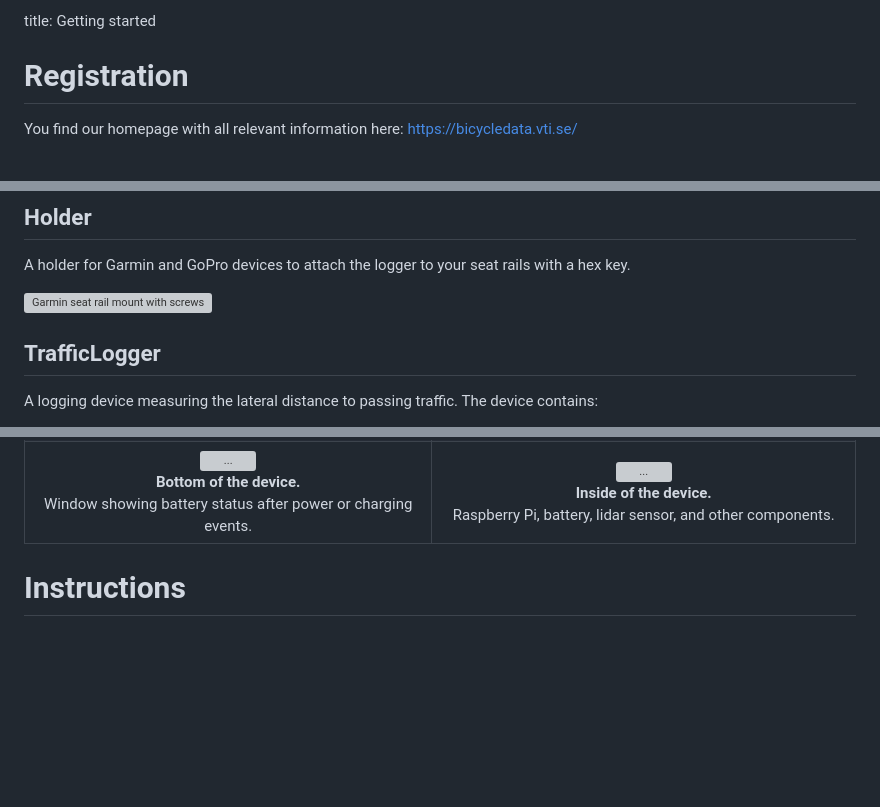
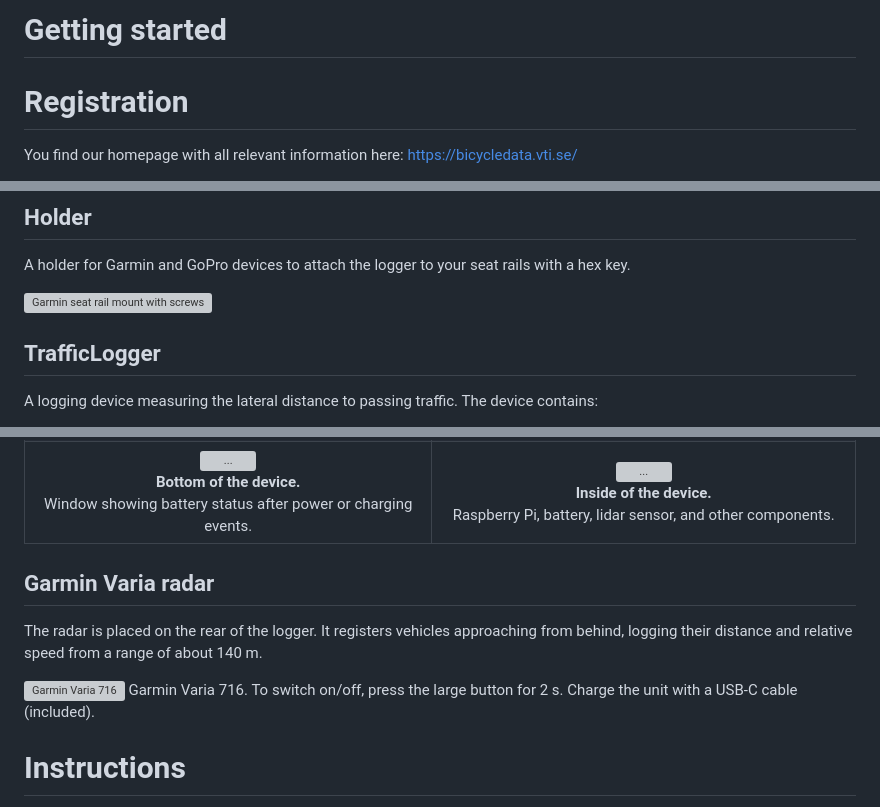
Before and after one commit to bicycledata/bicycledata, a Markdown page: bicycledata/docs/instructions.md, 3 parts joined by grey strips. Drawn GitHub-style; blank space fills up the shorter version; grey boxes are pictures that could not be loaded.

```diff
--- a/bicycledata/docs/instructions.md
+++ b/bicycledata/docs/instructions.md
@@ -1,4 +1,4 @@
-title: Getting started
+# Getting started
 
 # Registration
 
@@ -25,7 +25,7 @@ rails with a hex key.
 <img
   src="/bicycledata/static/images/devices/KatjaKircher_VTITrafficLogger-050.jpg"
   alt="Garmin seat rail mount with screws"
-  width="300"
+  width="200"
 />
 
 ## TrafficLogger
@@ -81,6 +81,22 @@ device contains:
   </tr>
 </table>
 
+## Garmin Varia radar
+
+The radar is placed on the rear of the logger. It registers vehicles
+approaching from behind, logging their distance and relative speed from
+a range of about 140 m.
+
+<img
+  src="/bicycledata/static/images/devices/KatjaKircher_VTITrafficLogger-045.jpg"
+  alt="Garmin Varia 716"
+  width="100"
+/>
+Garmin Varia 716. To switch on/off, press the large button for 2 s. Charge the unit with a USB-C cable (included).
+
+
+
+
 
 
 
```
